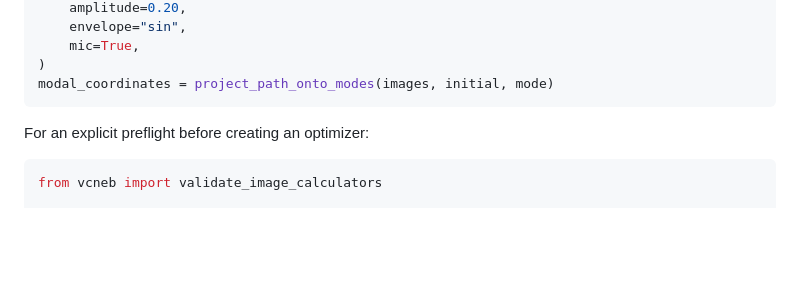
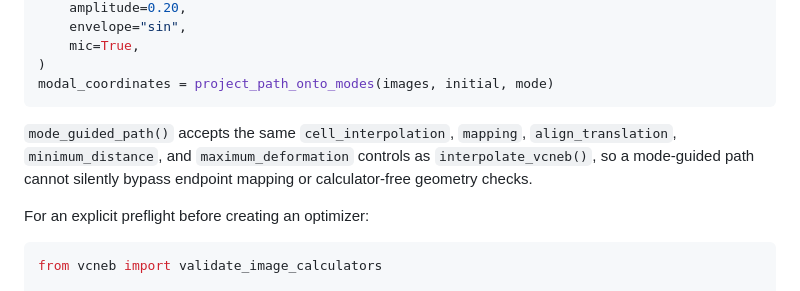
Before and after one commit to xdzhu/varneb, a Markdown page: README_VCNEB.md, the part around the change. Drawn GitHub-style; blank space fills up the shorter version.

Commit message:
Document mode-guided path preflight controls

````diff
--- a/README_VCNEB.md
+++ b/README_VCNEB.md
@@ -171,6 +171,11 @@ images = mode_guided_path(
 )
 modal_coordinates = project_path_onto_modes(images, initial, mode)
 ```
+
+`mode_guided_path()` accepts the same `cell_interpolation`, `mapping`,
+`align_translation`, `minimum_distance`, and `maximum_deformation` controls as
+`interpolate_vcneb()`, so a mode-guided path cannot silently bypass endpoint
+mapping or calculator-free geometry checks.
 
 For an explicit preflight before creating an optimizer:
 
````
Also changed, not shown: docs/theory.md (+2 -0 lines).
